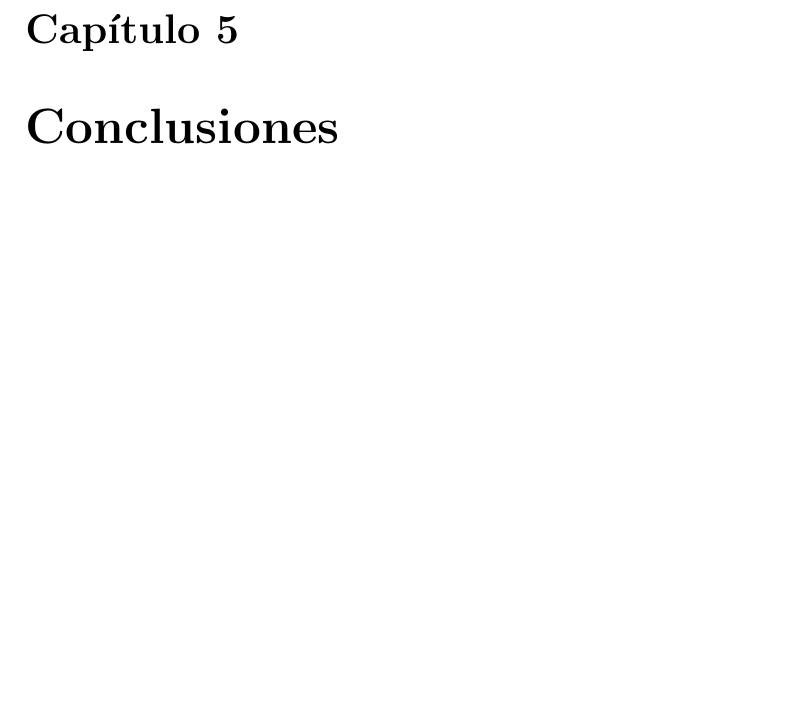
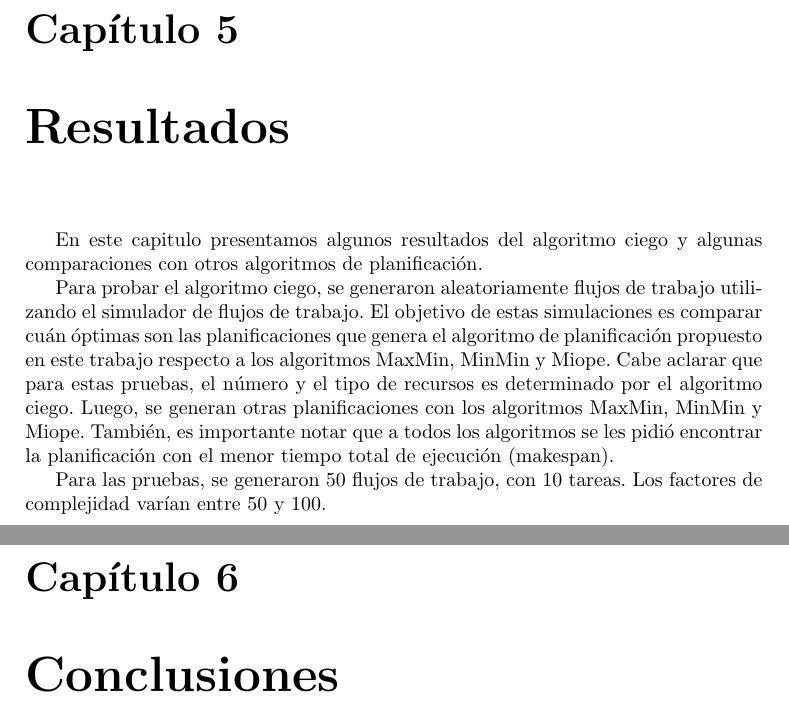
Before and after one commit to dominoFire/tesis-mcc, a LaTeX thesis (escrito/tesis_mcc.tex, which reads escrito/chap-results.tex): part of page 31 of 34 before the commit and two parts of pages 31 and 32 of 35 after it, the two joined at a grey line, cut so that both start at the same text, the shorter picture padded with empty space. Compiled offline with pdfLaTeX.

Commit message:
Algunos resultados

```diff
--- /dev/null
+++ b/escrito/chap-results.tex
@@ -0,0 +1,8 @@
+\chapter{Resultados}
+
+En este capitulo presentamos algunos resultados del algoritmo ciego y algunas comparaciones con otros algoritmos de planificación.
+
+Para probar el algoritmo ciego, se generaron aleatoriamente flujos de trabajo utilizando el simulador de flujos de trabajo. El objetivo de estas simulaciones es comparar cuán óptimas son las planificaciones que genera el algoritmo de planificación propuesto en este trabajo respecto a los algoritmos MaxMin, MinMin y Miope. Cabe aclarar que para estas pruebas, el número y el tipo de recursos es determinado por el algoritmo ciego. Luego, se generan otras planificaciones con los algoritmos MaxMin, MinMin y Miope. También, es importante notar que a todos los algoritmos se les pidió encontrar la planificación con el menor tiempo total de ejecución (makespan).
+
+
+Para las pruebas, se generaron 50 flujos de trabajo, con 10 tareas. Los factores de complejidad varían entre 50 y 100.
```
Also changed, not shown: escrito/tesis_mcc.tex (+1 -0 lines).
